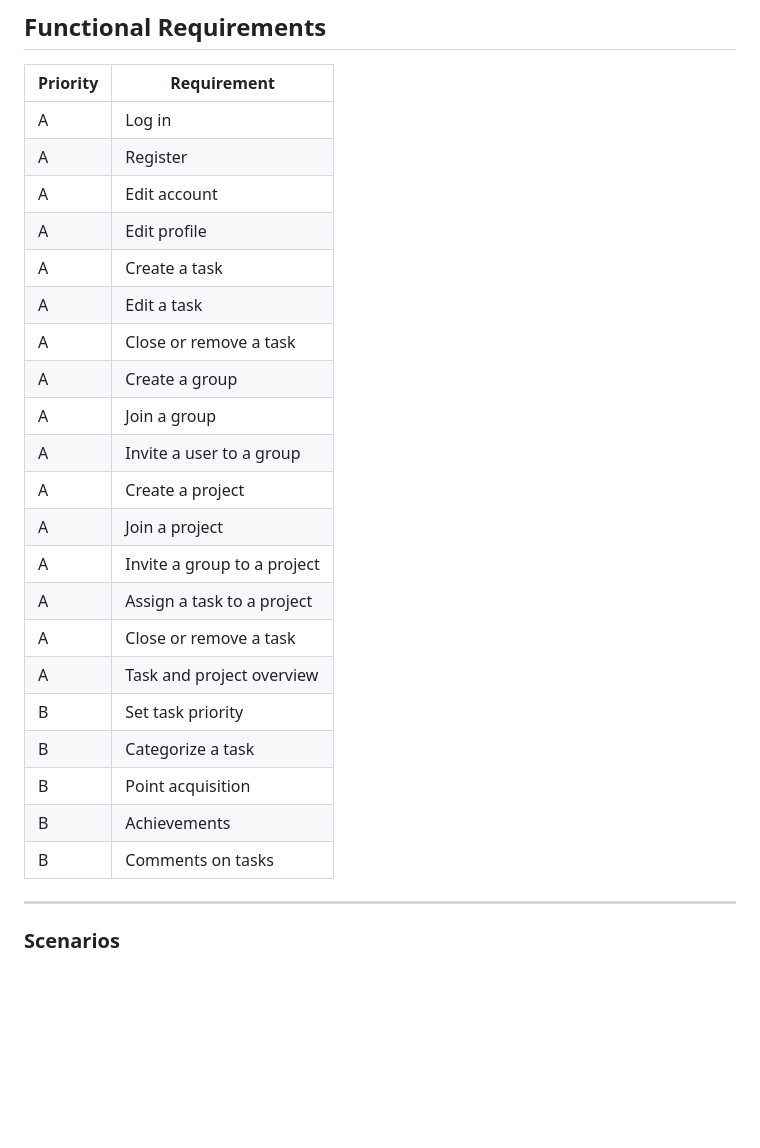
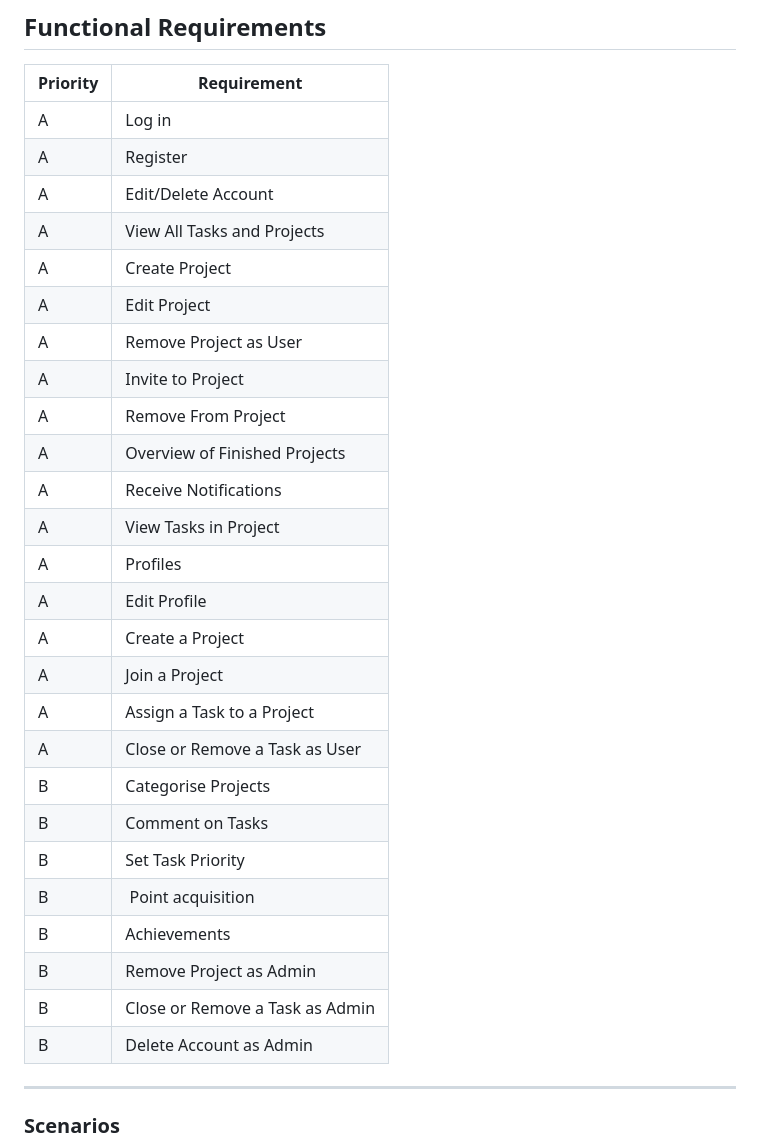
Before and after one commit to williammorris05/taskapp, a Markdown page: docs/sprint1/ProjectOverview.md, the part around the change. Rendered like a GitHub page; blank space fills up the shorter version.

```diff
--- a/docs/sprint1/ProjectOverview.md
+++ b/docs/sprint1/ProjectOverview.md
@@ -64,25 +64,32 @@ These methods led to the creation of our **functional requirements and user stor
 | - | - |
 A | Log in
 A | Register
-A | Edit account
-A | Edit profile
-A | Create a task
-A | Edit a task
-A | Close or remove a task
-A | Create a group
-A | Join a group
-A | Invite a user to a group
-A | Create a project
-A | Join a project
-A | Invite a group to a project
-A | Assign a task to a project
-A | Close or remove a task
-A | Task and project overview
-B | Set task priority
-B | Categorize a task
-B | Point acquisition
+A | Edit/Delete Account
+A | View All Tasks and Projects
+A | Create Project
+A | Edit Project
+A | Remove Project as User
+A | Invite to Project
+A | Remove From Project
+A | Overview of Finished Projects
+A | Receive Notifications
+A | View Tasks in Project
+A | Profiles
+A | Edit Profile
+A | Create a Project
+A | Join a Project
+A | Assign a Task to a Project
+A | Close or Remove a Task as User
+B | Categorise Projects
+B | Comment on Tasks
+B | Set Task Priority
+B | Point acquisition
 B | Achievements
-B | Comments on tasks
+B | Remove Project as Admin
+B | Close or Remove a Task as Admin
+B | Delete Account as Admin
+
+
 
 ---
 ### Scenarios
```
